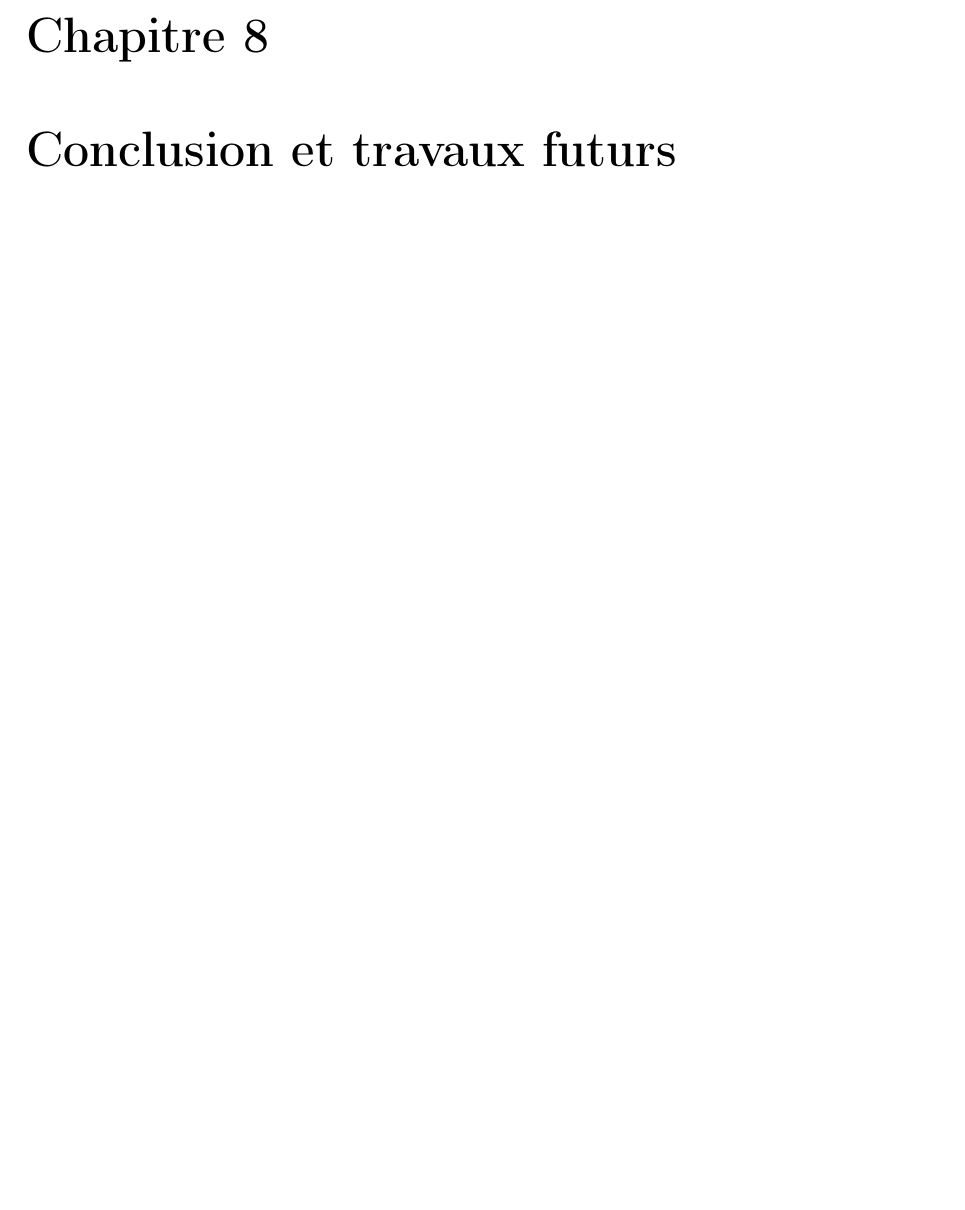
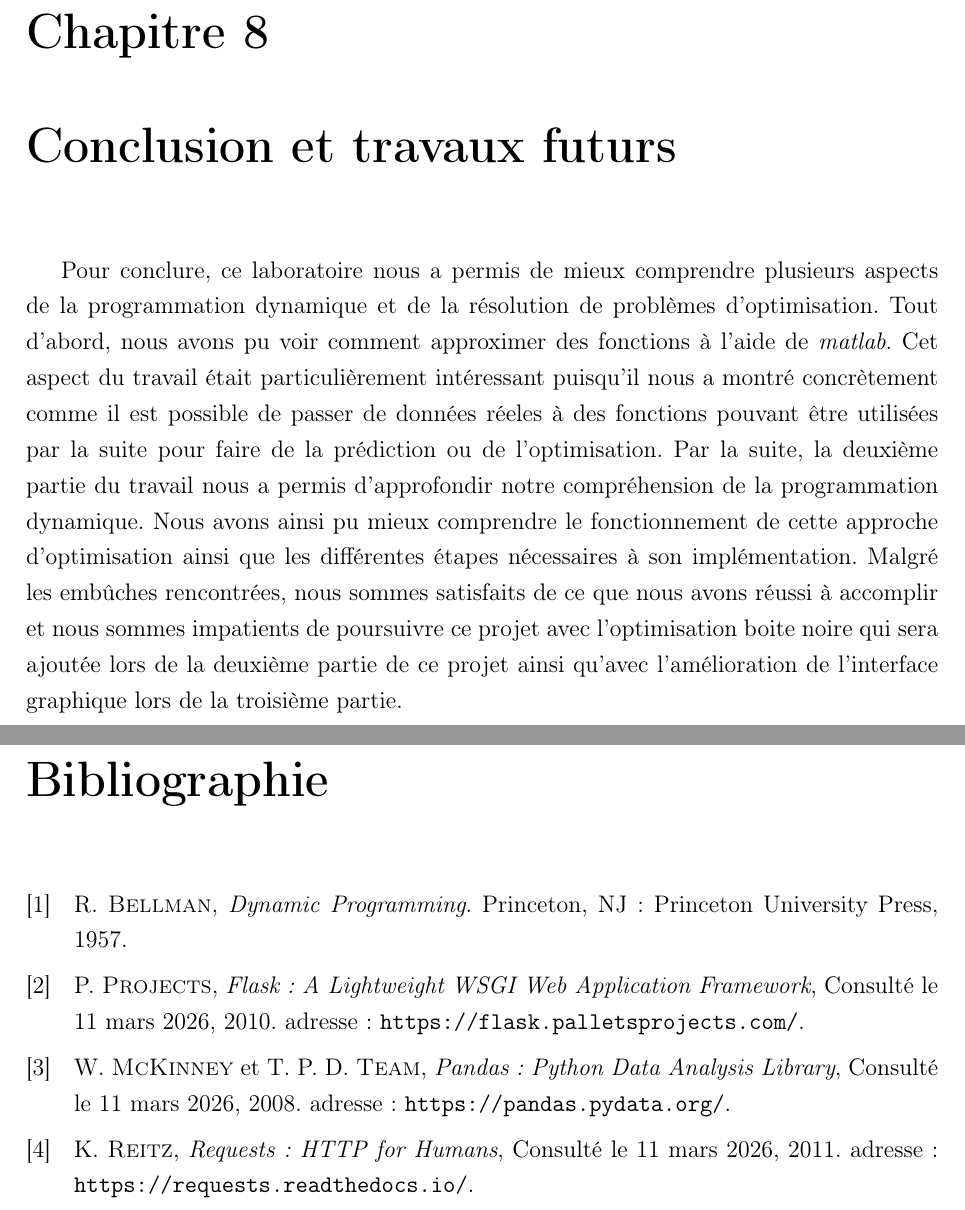
Before and after one commit to Frank-Lavoie/8INF926_Projet, a LaTeX document (rapport.tex, which reads references.bib): part of page 25 of 25 before the commit and two parts of pages 25 and 26 of 26 after it, the two joined at a grey line, cut so that both start at the same text, the shorter picture padded with empty space. Compiled offline with pdfLaTeX.

Commit message:
Ajout conclusion.

```diff
--- a/rapport.tex
+++ b/rapport.tex
@@ -435,8 +435,7 @@ La mise en place de cet algorithme n'a pas été de tout repos.  En effet, comme
 
 % ── Chapitre 8 : Conclusion ───────────────────────────────
 \chapter{Conclusion et travaux futurs}
-
-% TODO
+Pour conclure, ce laboratoire nous a permis de mieux comprendre plusieurs aspects de la programmation dynamique et de la résolution de problèmes d'optimisation.  Tout d'abord, nous avons pu voir comment approximer des fonctions à l'aide de \textit{matlab}.  Cet aspect du travail était particulièrement intéressant puisqu'il nous a montré concrètement comme il est possible de passer de données réeles à des fonctions pouvant être utilisées par la suite pour faire de la prédiction ou de l'optimisation.  Par la suite, la deuxième partie du travail nous a permis d'approfondir notre compréhension de la programmation dynamique. Nous avons ainsi pu mieux comprendre le fonctionnement de cette approche d'optimisation ainsi que les différentes étapes nécessaires à son implémentation.  Malgré les embûches rencontrées, nous sommes satisfaits de ce que nous avons réussi à accomplir et nous sommes impatients de poursuivre ce projet avec l'optimisation boite noire qui sera ajoutée lors de la deuxième partie de ce projet ainsi qu'avec l'amélioration de l'interface graphique lors de la troisième partie.
 
 % ── Bibliographie ──────────────────────────────────────────
 \printbibliography[heading=bibintoc, title={Bibliographie}]
--- /dev/null
+++ b/references.bib
@@ -0,0 +1,5 @@
+@book{bellman1957,
+  author    = {Bellman, Richard},
+  title     = {Dynamic Programming},
+  publisher = {Princeton University Press},
+  year      = {1957},
@@ -0,0 +40,23 @@
+@misc{flask,
+  author = {Pallets Projects},
+  title = {Flask: A Lightweight WSGI Web Application Framework},
+  year = {2010},
+  url = {https://flask.palletsprojects.com/},
+  note = {Consulté le 11 mars 2026}
+}
+
+@misc{requests,
+  author = {Kenneth Reitz},
+  title = {Requests: HTTP for Humans},
+  year = {2011},
+  url = {https://requests.readthedocs.io/},
+  note = {Consulté le 11 mars 2026}
+}
+
+@misc{pandas,
+  author = {Wes McKinney and The Pandas Development Team},
+  title = {Pandas: Python Data Analysis Library},
+  year = {2008},
+  url = {https://pandas.pydata.org/},
+  note = {Consulté le 11 mars 2026}
+}
```
Also changed, not shown: rapport.tex (6 more changed lines), references.bib (34 more changed lines).
